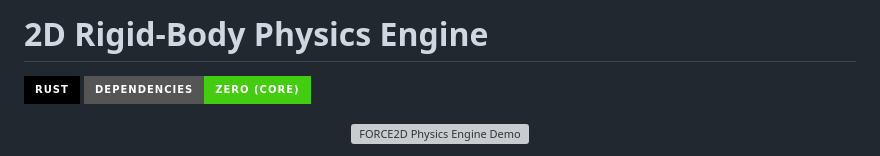
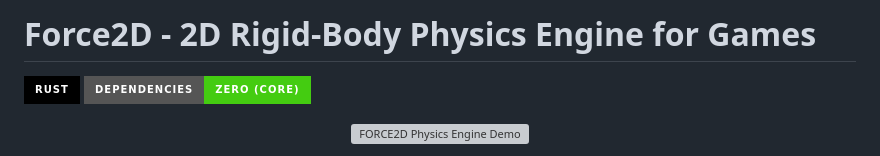
Before and after one commit to Ricky-Jan/2D-Rigid-Body-Physics-Engine, a Markdown page: README.md, the part around the change. Drawn GitHub-style; badges without logos; grey boxes are pictures that could not be loaded.

```diff
--- a/README.md
+++ b/README.md
@@ -1,4 +1,4 @@
-# 2D Rigid-Body Physics Engine
+# Force2D - 2D Rigid-Body Physics Engine for Games
 
 ![Rust](https://img.shields.io/badge/rust-%23000000.svg?style=for-the-badge&logo=rust&logoColor=white)
 ![Dependencies](https://img.shields.io/badge/dependencies-zero%20(core)-success?style=for-the-badge)
```
